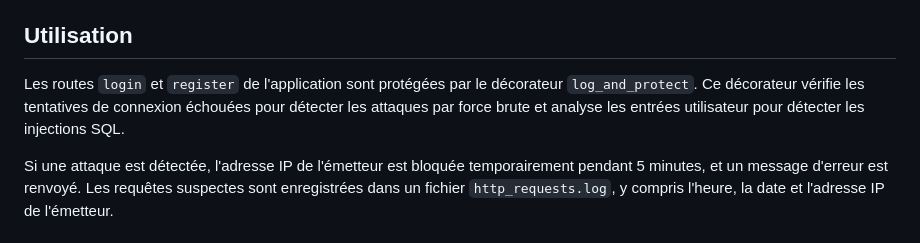
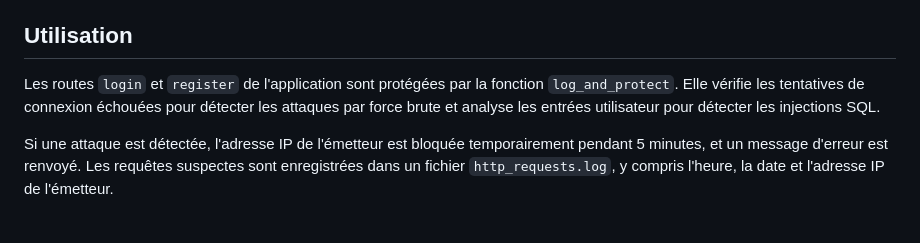
Before and after one commit to AGuerand/Projet-Secu-B3Ynov, a Markdown page: README.md, the part around the change. Rendered like a GitHub page.

Commit message:
UP README 02-05-2023

```diff
--- a/README.md
+++ b/README.md
@@ -50,7 +50,7 @@ L'application sera accessible à l'adresse `http://127.0.0.1:5000`.
 
 ## Utilisation
 
-Les routes `login` et `register` de l'application sont protégées par le décorateur `log_and_protect`. Ce décorateur vérifie les tentatives de connexion échouées pour détecter les attaques par force brute et analyse les entrées utilisateur pour détecter les injections SQL.
+Les routes `login` et `register` de l'application sont protégées par la fonction `log_and_protect`. Elle vérifie les tentatives de connexion échouées pour détecter les attaques par force brute et analyse les entrées utilisateur pour détecter les injections SQL.
 
 Si une attaque est détectée, l'adresse IP de l'émetteur est bloquée temporairement pendant 5 minutes, et un message d'erreur est renvoyé. Les requêtes suspectes sont enregistrées dans un fichier `http_requests.log`, y compris l'heure, la date et l'adresse IP de l'émetteur.
 
```
